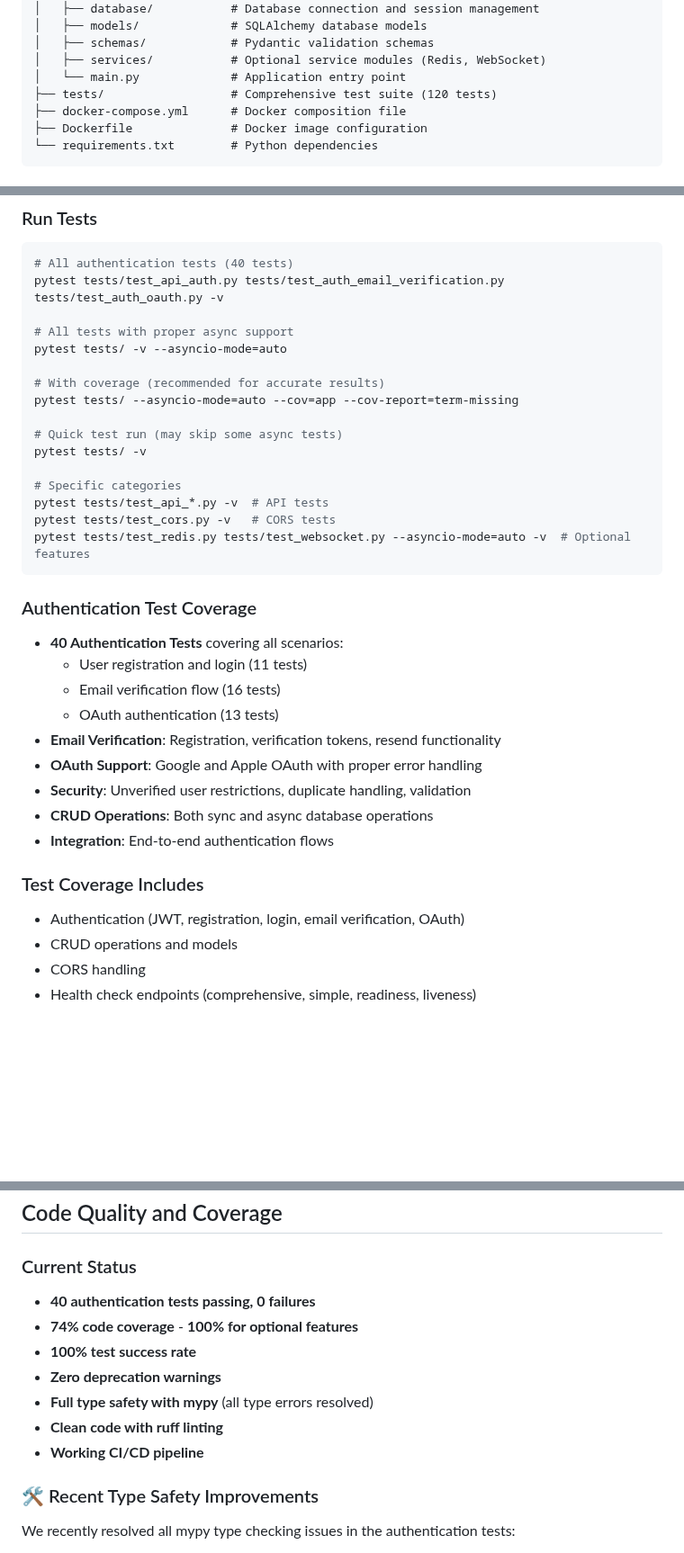
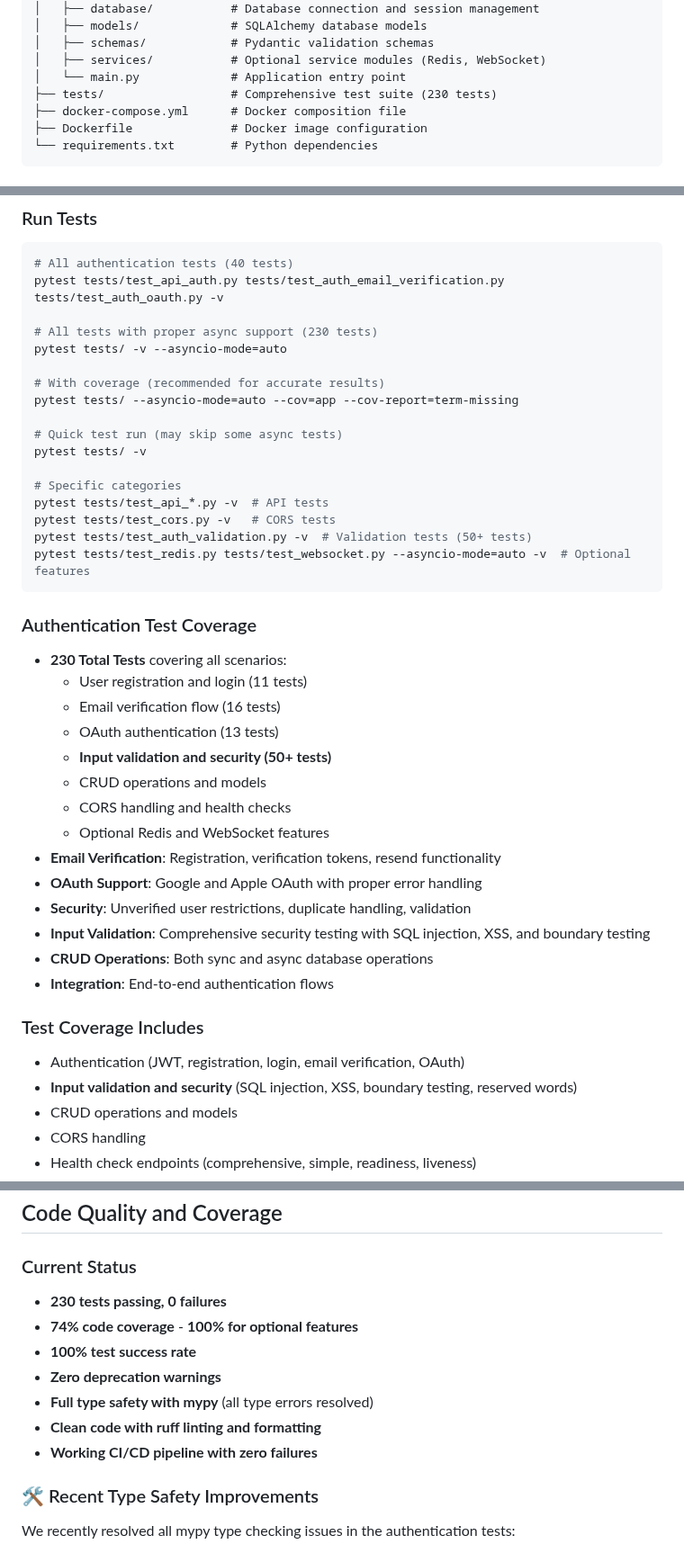
Before and after one commit to triciaward/fast-api-template, a Markdown page: README.md, 3 parts joined by grey strips. Shown at 90% size. Rendered like a GitHub page; blank space fills up the shorter version.

````diff
--- a/README.md
+++ b/README.md
@@ -46,7 +46,7 @@ fast-api-template/
 │   ├── schemas/            # Pydantic validation schemas
 │   ├── services/           # Optional service modules (Redis, WebSocket)
 │   └── main.py             # Application entry point
-├── tests/                  # Comprehensive test suite (120 tests)
+├── tests/                  # Comprehensive test suite (230 tests)
 ├── docker-compose.yml      # Docker composition file
 ├── Dockerfile              # Docker image configuration
 └── requirements.txt        # Python dependencies
@@ -294,7 +308,7 @@ This template separates async and sync usage to avoid conflicts during testing w
 # All authentication tests (40 tests)
 pytest tests/test_api_auth.py tests/test_auth_email_verification.py tests/test_auth_oauth.py -v
 
-# All tests with proper async support
+# All tests with proper async support (230 tests)
 pytest tests/ -v --asyncio-mode=auto
 
 # With coverage (recommended for accurate results)
@@ -306,22 +320,29 @@ pytest tests/ -v
 # Specific categories
 pytest tests/test_api_*.py -v  # API tests
 pytest tests/test_cors.py -v   # CORS tests
+pytest tests/test_auth_validation.py -v  # Validation tests (50+ tests)
 pytest tests/test_redis.py tests/test_websocket.py --asyncio-mode=auto -v  # Optional features
 ```
 
 ### Authentication Test Coverage
-- **40 Authentication Tests** covering all scenarios:
+- **230 Total Tests** covering all scenarios:
   - User registration and login (11 tests)
   - Email verification flow (16 tests)
   - OAuth authentication (13 tests)
+  - **Input validation and security (50+ tests)**
+  - CRUD operations and models
+  - CORS handling and health checks
+  - Optional Redis and WebSocket features
 - **Email Verification**: Registration, verification tokens, resend functionality
 - **OAuth Support**: Google and Apple OAuth with proper error handling
 - **Security**: Unverified user restrictions, duplicate handling, validation
+- **Input Validation**: Comprehensive security testing with SQL injection, XSS, and boundary testing
 - **CRUD Operations**: Both sync and async database operations
 - **Integration**: End-to-end authentication flows
 
 ### Test Coverage Includes
 - Authentication (JWT, registration, login, email verification, OAuth)
+- **Input validation and security** (SQL injection, XSS, boundary testing, reserved words)
 - CRUD operations and models
 - CORS handling
 - Health check endpoints (comprehensive, simple, readiness, liveness)
@@ -688,13 +710,13 @@ PYTHONPATH=. python scripts/bootstrap_superuser.py --email admin@example.com --p
 ## Code Quality and Coverage
 
 ### Current Status
-- **40 authentication tests passing, 0 failures**
+- **230 tests passing, 0 failures**
 - **74% code coverage** - **100% for optional features**
 - **100% test success rate**
 - **Zero deprecation warnings**
 - **Full type safety with mypy** (all type errors resolved)
-- **Clean code with ruff linting**
-- **Working CI/CD pipeline**
+- **Clean code with ruff linting and formatting**
+- **Working CI/CD pipeline with zero failures**
 
 ### 🛠️ Recent Type Safety Improvements
 
````
Also changed, not shown: other parts of README.md (+23 -8 lines).
